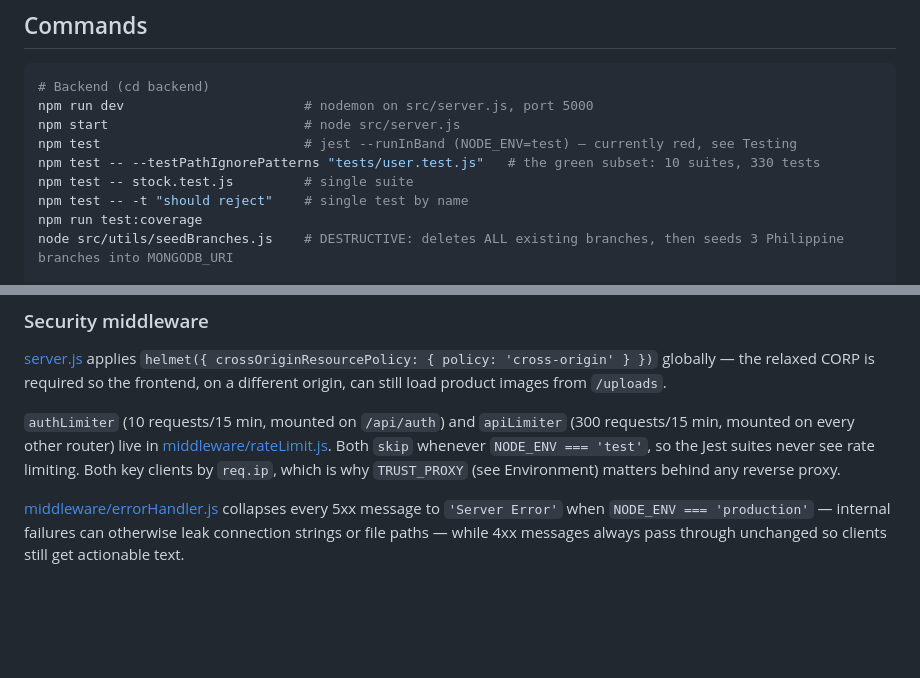
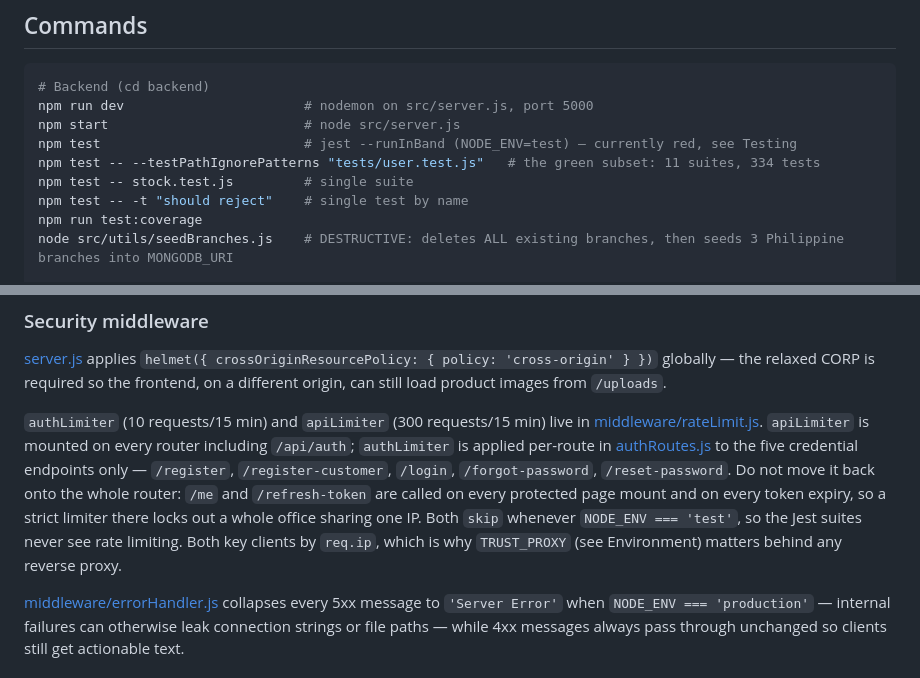
Before and after one commit to JohnFilhmar/talyer-e-inventory, a Markdown page: CLAUDE.md, 2 parts joined by grey strips. Drawn GitHub-style; blank space fills up the shorter version.

Commit message:
docs: correct test counts and rate-limiter mounting after review fixes

```diff
--- a/CLAUDE.md
+++ b/CLAUDE.md
@@ -23,7 +23,7 @@ Two independent npm packages, no workspace root. Every command must be run from
 npm run dev                       # nodemon on src/server.js, port 5000
 npm start                         # node src/server.js
 npm test                          # jest --runInBand (NODE_ENV=test) — currently red, see Testing
-npm test -- --testPathIgnorePatterns "tests/user.test.js"   # the green subset: 10 suites, 330 tests
+npm test -- --testPathIgnorePatterns "tests/user.test.js"   # the green subset: 11 suites, 334 tests
 npm test -- stock.test.js         # single suite
 npm test -- -t "should reject"    # single test by name
 npm run test:coverage
@@ -105,11 +105,15 @@ same file already use.
 'cross-origin' } })` globally — the relaxed CORP is required so the frontend, on a different
 origin, can still load product images from `/uploads`.
 
-`authLimiter` (10 requests/15 min, mounted on `/api/auth`) and `apiLimiter` (300 requests/15
-min, mounted on every other router) live in
-[middleware/rateLimit.js](backend/src/middleware/rateLimit.js). Both `skip` whenever
-`NODE_ENV === 'test'`, so the Jest suites never see rate limiting. Both key clients by `req.ip`,
-which is why `TRUST_PROXY` (see Environment) matters behind any reverse proxy.
+`authLimiter` (10 requests/15 min) and `apiLimiter` (300 requests/15 min) live in
+[middleware/rateLimit.js](backend/src/middleware/rateLimit.js). `apiLimiter` is mounted on every
+router including `/api/auth`; `authLimiter` is applied per-route in
+[authRoutes.js](backend/src/routes/authRoutes.js) to the five credential endpoints only —
+`/register`, `/register-customer`, `/login`, `/forgot-password`, `/reset-password`. Do not move it
+back onto the whole router: `/me` and `/refresh-token` are called on every protected page mount
+and on every token expiry, so a strict limiter there locks out a whole office sharing one IP.
+Both `skip` whenever `NODE_ENV === 'test'`, so the Jest suites never see rate limiting. Both key
+clients by `req.ip`, which is why `TRUST_PROXY` (see Environment) matters behind any reverse proxy.
 
 [middleware/errorHandler.js](backend/src/middleware/errorHandler.js) collapses every 5xx message
 to `'Server Error'` when `NODE_ENV === 'production'` — internal failures can otherwise leak
```
